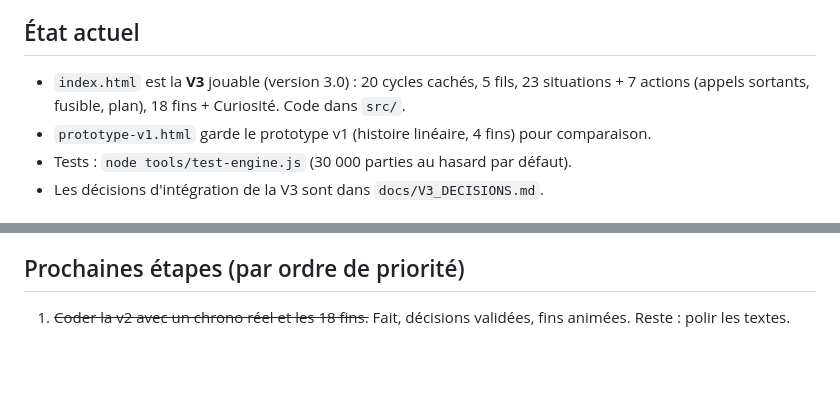
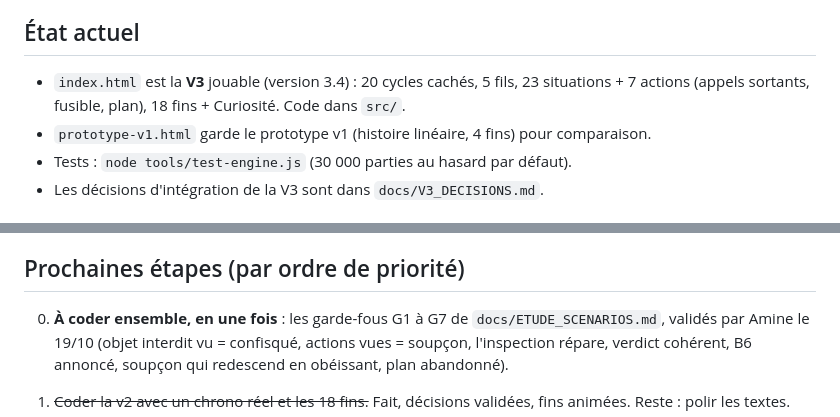
Before and after one commit to champion-game/bouton-rouge, a Markdown page: CLAUDE.md, 2 parts joined by grey strips. Rendered like a GitHub page; blank space fills up the shorter version.

Commit message:
Docs : garde-fous G1 à G7 validés, à coder ensemble
Co-Authored-By: Claude Opus 5.5 <noreply@anthropic.com>
Claude-Session: https://claude.ai/code/session_012Kbk8S7e626DeVTNV4HQUL

```diff
--- a/CLAUDE.md
+++ b/CLAUDE.md
@@ -25,7 +25,7 @@ Jeu narratif court et psychologique, destiné à Steam (PC). Le joueur est enfer
 
 ## État actuel
 
-- `index.html` est la **V3** jouable (version 3.0) : 20 cycles cachés, 5 fils, 23 situations + 7 actions (appels sortants, fusible, plan), 18 fins + Curiosité. Code dans `src/`.
+- `index.html` est la **V3** jouable (version 3.4) : 20 cycles cachés, 5 fils, 23 situations + 7 actions (appels sortants, fusible, plan), 18 fins + Curiosité. Code dans `src/`.
 - `prototype-v1.html` garde le prototype v1 (histoire linéaire, 4 fins) pour comparaison.
 - Tests : `node tools/test-engine.js` (30 000 parties au hasard par défaut).
 - Les décisions d'intégration de la V3 sont dans `docs/V3_DECISIONS.md`.
@@ -54,6 +54,8 @@ Jeu narratif court et psychologique, destiné à Steam (PC). Le joueur est enfer
 
 ## Prochaines étapes (par ordre de priorité)
 
+0. **À coder ensemble, en une fois** : les garde-fous G1 à G7 de `docs/ETUDE_SCENARIOS.md`, validés par Amine le 19/10 (objet interdit vu = confisqué, actions vues = soupçon, l'inspection répare, verdict cohérent, B6 annoncé, soupçon qui redescend en obéissant, plan abandonné).
+
 1. ~~Coder la v2 avec un chrono réel et les 18 fins.~~ Fait, décisions validées, fins animées. Reste : polir les textes.
 2. Faire tester à 5 personnes qui ne connaissent pas le jeu. Question clé : relancent-elles une partie d'elles-mêmes après leur première fin ?
 3. Direction artistique et son au niveau Steam (une seule pièce : chaque détail compte).
```
Also changed, not shown: docs/ETUDE_SCENARIOS.md (+4 -2 lines).
